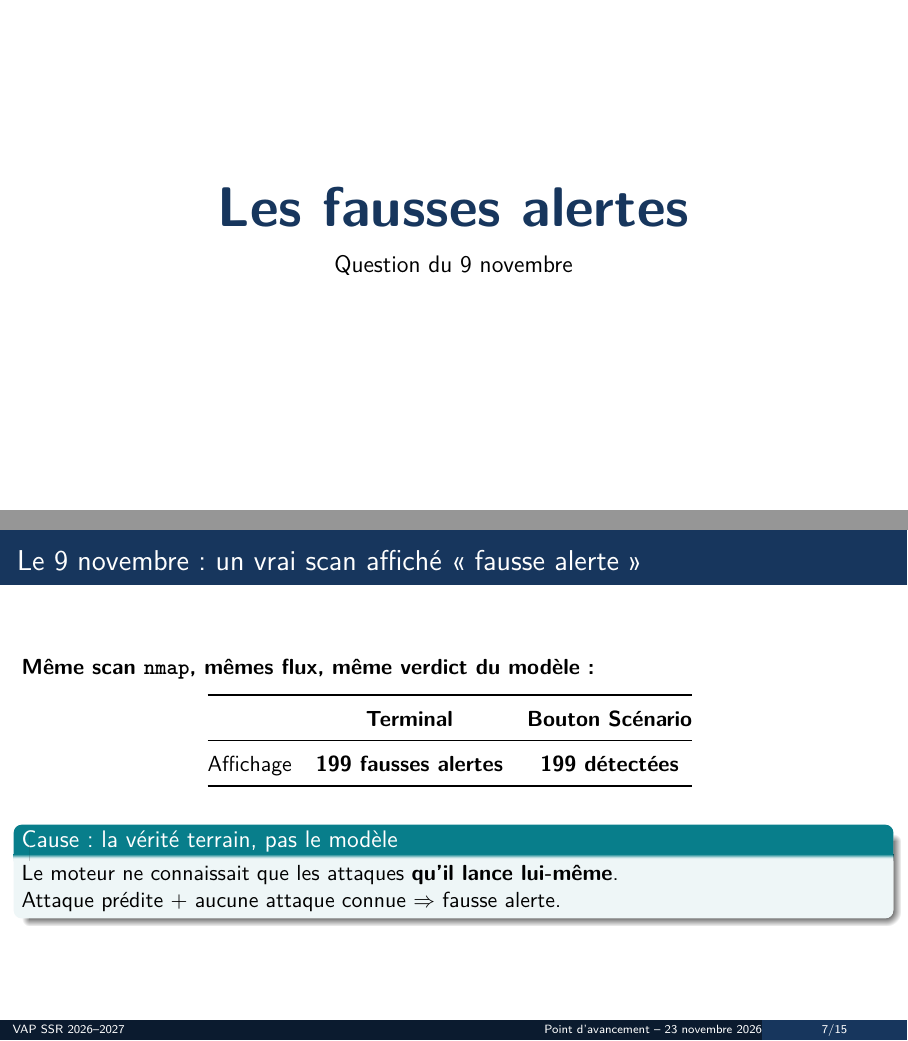
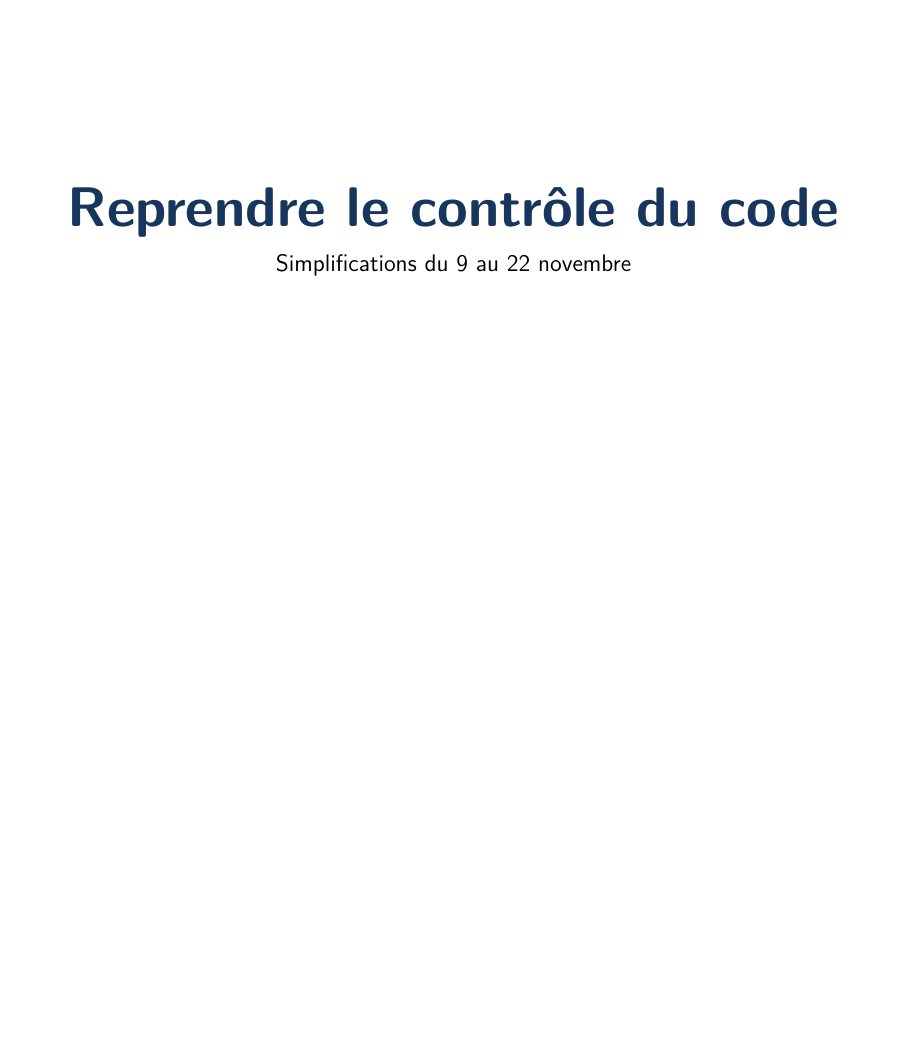
Before and after one commit to e-dcrn/Projet-Fin-Etude, LaTeX slides (latex/slides_23_nov.tex): pages 6 and 7 of 15 before the commit and page 6 of 12 after it, the two joined at a grey line, the shorter picture padded with empty space. Compiled offline with pdfLaTeX.

Commit message:
Slides du 23 novembre : section fausses alertes retirée, renvoi docs/ enlevé
- Suppression de la section « fausses alertes » (titre + 2 slides), traitée à l'oral
- Slide « Deux idées pour tromper le modèle » : ligne « Articles de notre état de
  l'art (docs/…) » retirée (les articles restent cités dans chaque bloc)

```diff
--- a/latex/slides_23_nov.tex
+++ b/latex/slides_23_nov.tex
@@ -164,36 +164,3 @@ score = score / somme(score)
   \note{Valeurs du modèle Simple (rapport\_scan\_manuel.md). La valeur est calculée sur le jeu d'entraînement ; entre deux features qui disent la même chose (Flow Packets/s et Fwd Packets/s), le partage est arbitraire. Pour mesurer ce que perdrait le modèle sans une feature : importance par permutation sur le test, pas encore dans l'application.}
 \end{frame}
 
-% ============================================================== fausses alertes
-
-\begin{frame}[plain]
-  \centering
-  \vfill
-  {\fontsize{28}{36}\selectfont\bfseries\color{projectblue} Les fausses alertes\par}
-  \vspace{.8em}
-  {\large Question du 9 novembre\par}
-  \vfill
-\end{frame}
-
-\begin{frame}{Le 9 novembre : un vrai scan affiché « fausse alerte »}
-  \textbf{Même scan \texttt{nmap}, mêmes flux, même verdict du modèle :}
-  \vspace{.6em}
-
-  \centering
-  \renewcommand{\arraystretch}{1.25}
-  \begin{tabular}{@{}lcc@{}}
-    \toprule
-    & \textbf{Terminal} & \textbf{Bouton Scénario} \\
-    \midrule
-    Affichage & \textbf{199 fausses alertes} & \textbf{199 détectées} \\
-    \bottomrule
-  \end{tabular}
-  \vspace{1em}
-
-  \raggedright
-  \begin{block}{Cause : la vérité terrain, pas le modèle}
-    Le moteur ne connaissait que les attaques \textbf{qu'il lance lui-même}.\\
-    Attaque prédite + aucune attaque connue $\Rightarrow$ fausse alerte.
-  \end{block}
-  \note{Source : rapport\_scan\_manuel.md (3 essais alternés, 402 paquets dans chaque mode). Le modèle détectait correctement : seul le libellé était faux. Symétrique : une attaque manuelle non détectée n'apparaissait nulle part (bénin).}
-\end{frame}
```
Also changed, not shown: latex/slides_23_nov.pdf, latex/slides_23_nov.tex (27 more changed lines).
